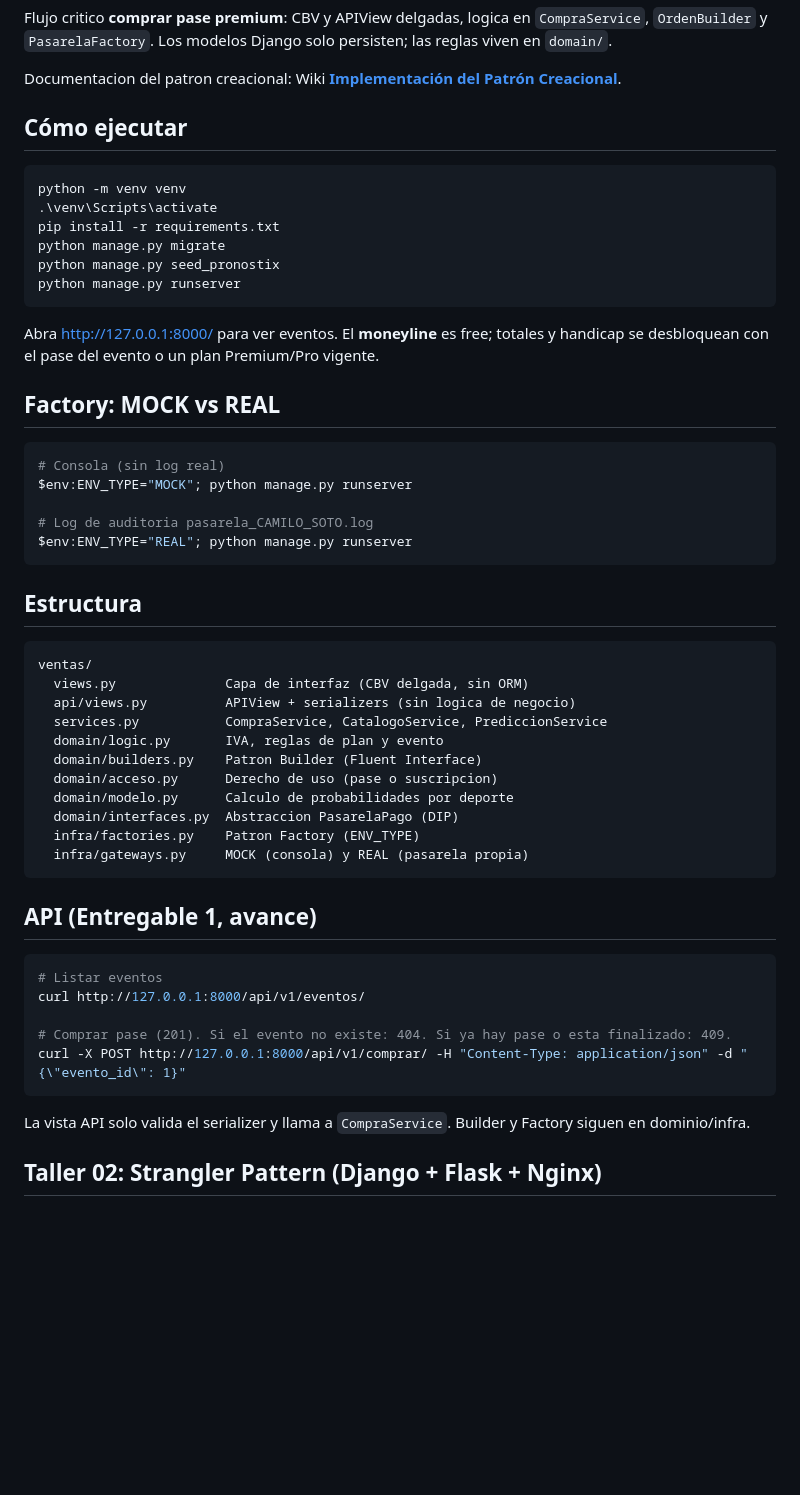
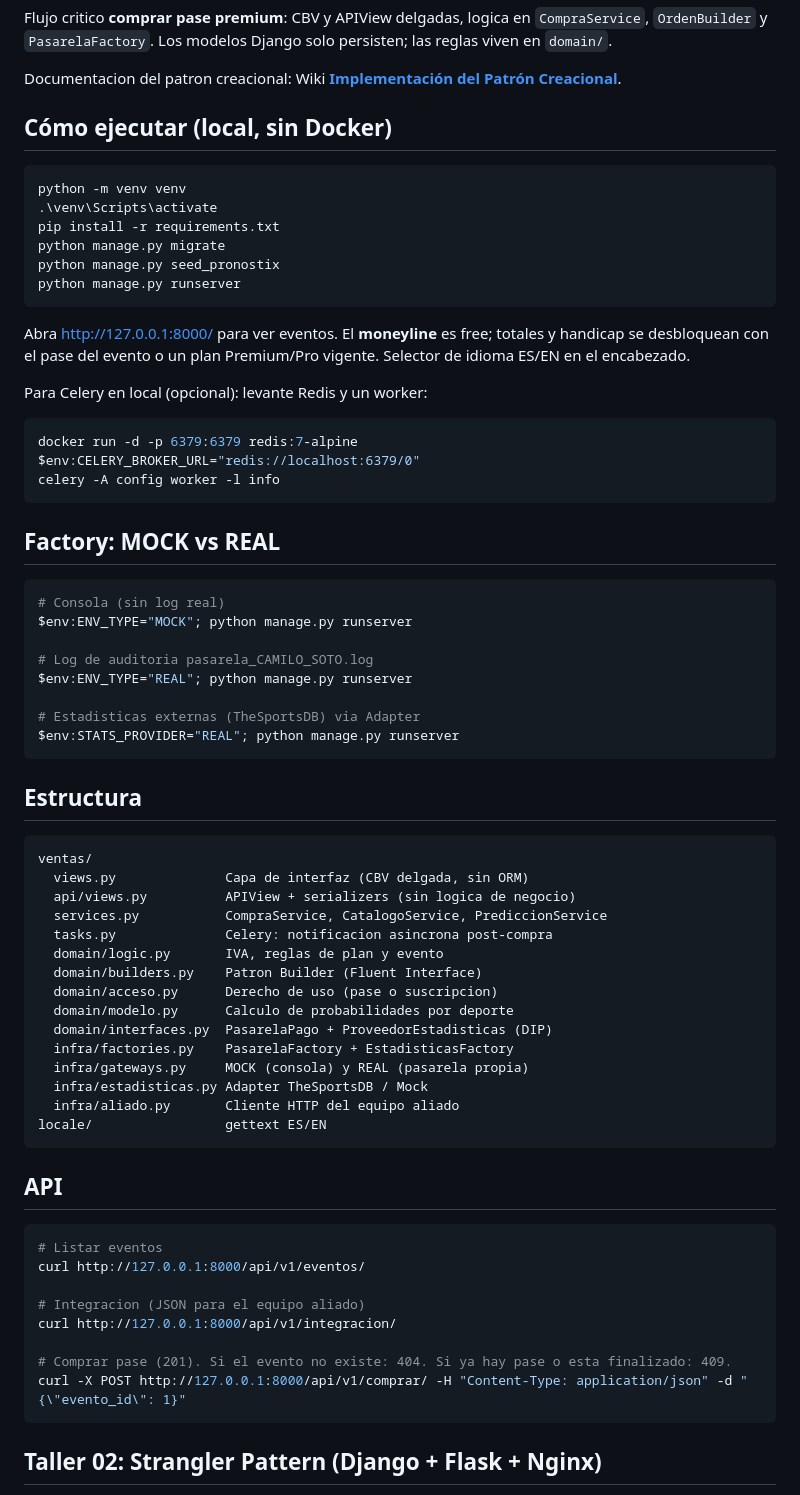
Before and after one commit to jdj40211/pronostix, a Markdown page: README.md, the part around one of its changes. Drawn GitHub-style; blank space fills up the shorter version.

````diff
--- a/README.md
+++ b/README.md
@@ -10,7 +10,7 @@ Flujo critico **comprar pase premium**: CBV y APIView delgadas, logica en `Compr
 
 Documentacion del patron creacional: Wiki **[Implementación del Patrón Creacional](https://github.com/jdj40211/pronostix/wiki)**.
 
-## Cómo ejecutar
+## Cómo ejecutar (local, sin Docker)
 
 ```powershell
 python -m venv venv
@@ -21,7 +21,15 @@ python manage.py seed_pronostix
 python manage.py runserver
 ```
 
-Abra http://127.0.0.1:8000/ para ver eventos. El **moneyline** es free; totales y handicap se desbloquean con el pase del evento o un plan Premium/Pro vigente.
+Abra http://127.0.0.1:8000/ para ver eventos. El **moneyline** es free; totales y handicap se desbloquean con el pase del evento o un plan Premium/Pro vigente. Selector de idioma ES/EN en el encabezado.
+
+Para Celery en local (opcional): levante Redis y un worker:
+
+```powershell
+docker run -d -p 6379:6379 redis:7-alpine
+$env:CELERY_BROKER_URL="redis://localhost:6379/0"
+celery -A config worker -l info
+```
 
 ## Factory: MOCK vs REAL
 
@@ -31,6 +39,9 @@ $env:ENV_TYPE="MOCK"; python manage.py runserver
 
 # Log de auditoria pasarela_CAMILO_SOTO.log
 $env:ENV_TYPE="REAL"; python manage.py runserver
+
+# Estadisticas externas (TheSportsDB) via Adapter
+$env:STATS_PROVIDER="REAL"; python manage.py runserver
 ```
 
 ## Estructura
@@ -40,26 +51,31 @@ ventas/
   views.py              Capa de interfaz (CBV delgada, sin ORM)
   api/views.py          APIView + serializers (sin logica de negocio)
   services.py           CompraService, CatalogoService, PrediccionService
+  tasks.py              Celery: notificacion asincrona post-compra
   domain/logic.py       IVA, reglas de plan y evento
   domain/builders.py    Patron Builder (Fluent Interface)
   domain/acceso.py      Derecho de uso (pase o suscripcion)
   domain/modelo.py      Calculo de probabilidades por deporte
-  domain/interfaces.py  Abstraccion PasarelaPago (DIP)
-  infra/factories.py    Patron Factory (ENV_TYPE)
+  domain/interfaces.py  PasarelaPago + ProveedorEstadisticas (DIP)
+  infra/factories.py    PasarelaFactory + EstadisticasFactory
   infra/gateways.py     MOCK (consola) y REAL (pasarela propia)
+  infra/estadisticas.py Adapter TheSportsDB / Mock
+  infra/aliado.py       Cliente HTTP del equipo aliado
+locale/                 gettext ES/EN
 ```
 
-## API (Entregable 1, avance)
+## API
 
 ```powershell
 # Listar eventos
 curl http://127.0.0.1:8000/api/v1/eventos/
 
+# Integracion (JSON para el equipo aliado)
+curl http://127.0.0.1:8000/api/v1/integracion/
+
 # Comprar pase (201). Si el evento no existe: 404. Si ya hay pase o esta finalizado: 409.
 curl -X POST http://127.0.0.1:8000/api/v1/comprar/ -H "Content-Type: application/json" -d "{\"evento_id\": 1}"
 ```
-
-La vista API solo valida el serializer y llama a `CompraService`. Builder y Factory siguen en dominio/infra.
 
 ## Taller 02: Strangler Pattern (Django + Flask + Nginx)
 
````
Also changed, not shown: other parts of README.md (+37 -4 lines).
